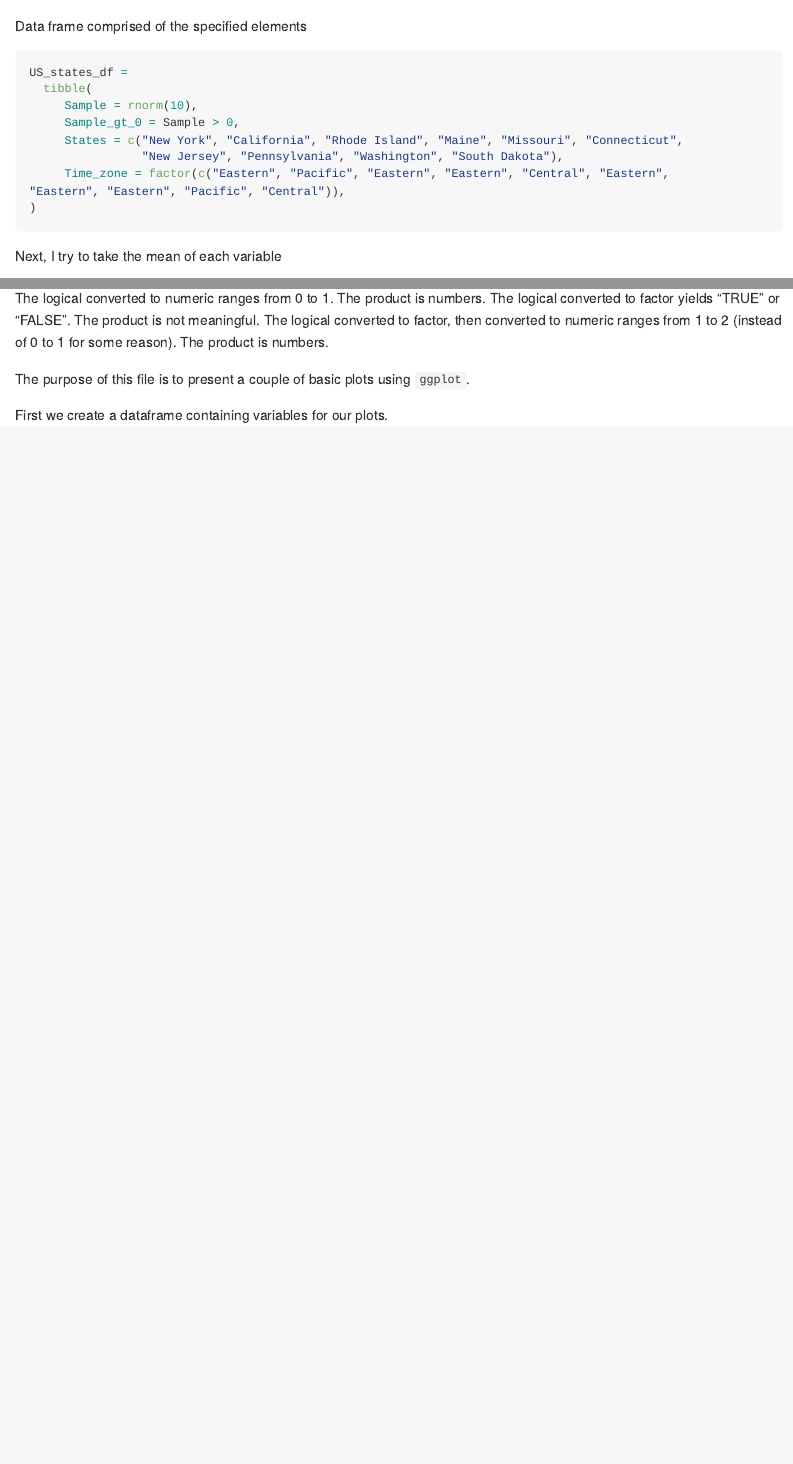
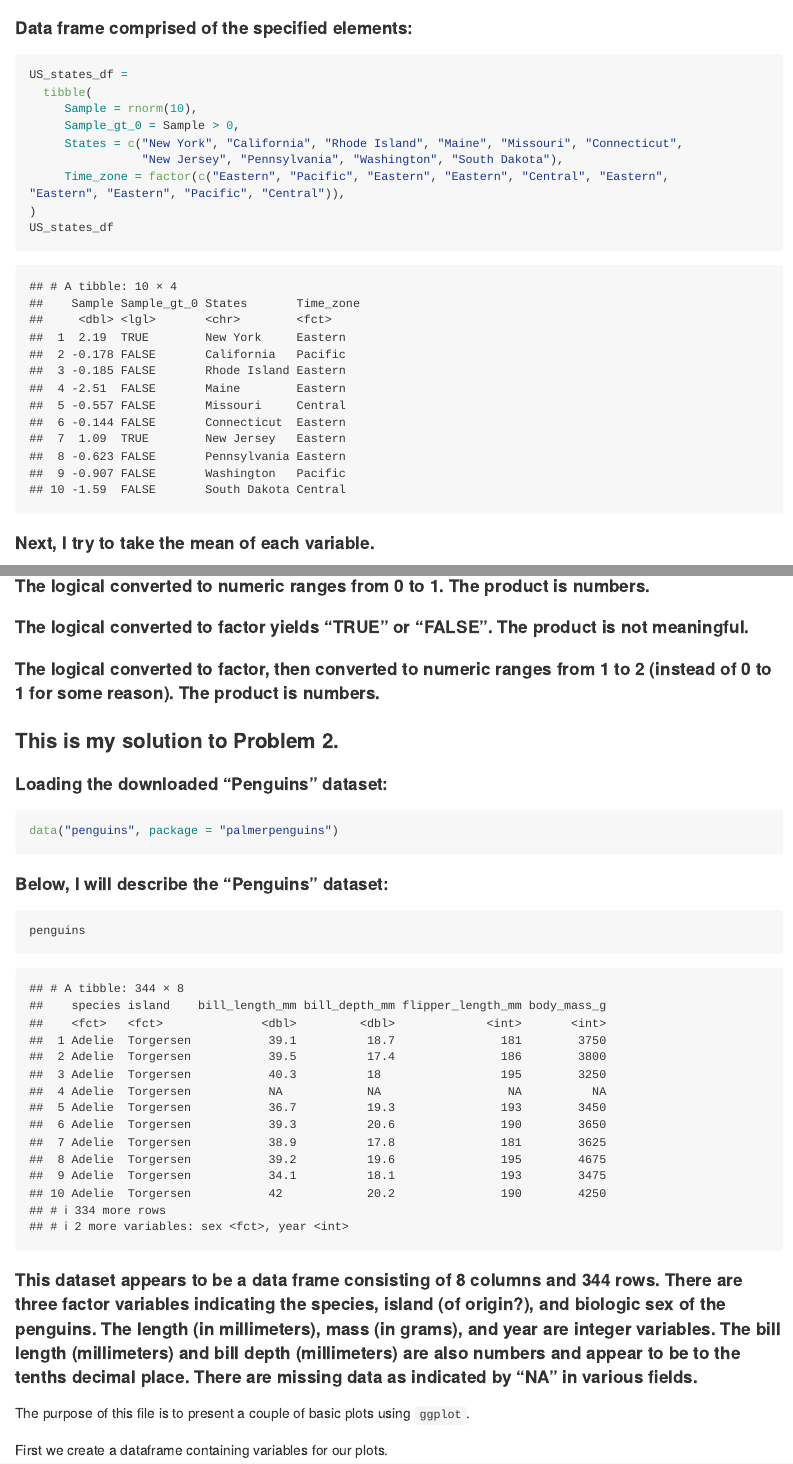
Before and after one commit to chaojy/p8105_hw1_jyc2171, an R Markdown document (p8105_hw1_jyc2171.Rmd): the page in a window 1100 px wide, from 170 px down before the commit and from 190 px down after it, so that both start at the same text, and a second part further down, joined at a grey line. Rendered offline with R 4.5, knitr and Pandoc, with nearby package versions; code that draws random numbers runs with fixed seeds of ours; long lines of code are wrapped.

Commit message:
Finished up Problem 1 and began Problem 2

````diff
--- a/p8105_hw1_jyc2171.Rmd
+++ b/p8105_hw1_jyc2171.Rmd
@@ -11,7 +11,7 @@ This is my solution to Problem 1
 library(tidyverse)
 ```
 
-Data frame comprised of the specified elements
+#### Data frame comprised of the specified elements:
 
 ```{r US_states_df}
 US_states_df =
@@ -22,9 +22,10 @@ US_states_df =
                 "New Jersey", "Pennsylvania", "Washington", "South Dakota"),
      Time_zone = factor(c("Eastern", "Pacific", "Eastern", "Eastern", "Central", "Eastern",                                 "Eastern", "Eastern", "Pacific", "Central")),
 )
+US_states_df
 ```
 
-Next, I try to take the mean of each variable
+#### Next, I try to take the mean of each variable.
 
 ```{r mean}
 mean(pull(US_states_df, Sample))
@@ -52,9 +53,27 @@ as.factor(pull(US_states_df, Sample_gt_0)) * pull(US_states_df, Sample)
 as.numeric(as.factor(pull(US_states_df, Sample_gt_0))) * pull(US_states_df, Sample)
 ```
 
-The logical converted to numeric ranges from 0 to 1.  The product is numbers.
-The logical converted to factor yields "TRUE" or "FALSE".  The product is not meaningful.
-The logical converted to factor, then converted to numeric ranges from 1 to 2 (instead of 0 to 1 for some reason).  The product is numbers.
+#### The logical converted to numeric ranges from 0 to 1.  The product is numbers.
+#### The logical converted to factor yields "TRUE" or "FALSE".  The product is not meaningful.
+#### The logical converted to factor, then converted to numeric ranges from 1 to 2 (instead of 0 to 1 for some reason).  The product is numbers.
+
+### This is my solution to Problem 2.
+
+#### Loading the downloaded "Penguins" dataset:
+
+```{r}
+data("penguins", package = "palmerpenguins")
+```
+
+#### Below, I will describe the "Penguins" dataset:
+
+```{r description}
+penguins
+
+
+```
+
+#### This dataset appears to be a data frame consisting of 8 columns and 344 rows.  There are three factor variables indicating the species, island (of origin?), and biologic sex of the penguins.  The length (in millimeters), mass (in grams), and year are integer variables.  The bill length (millimeters) and bill depth (millimeters) are also numbers and appear to be to the tenths decimal place.  There are missing data as indicated by "NA" in various fields.
 
 
 
````
Also changed, not shown: p8105_hw1_jyc2171.md, p8105_hw1_jyc2171.Rmd (12 more changed lines).
